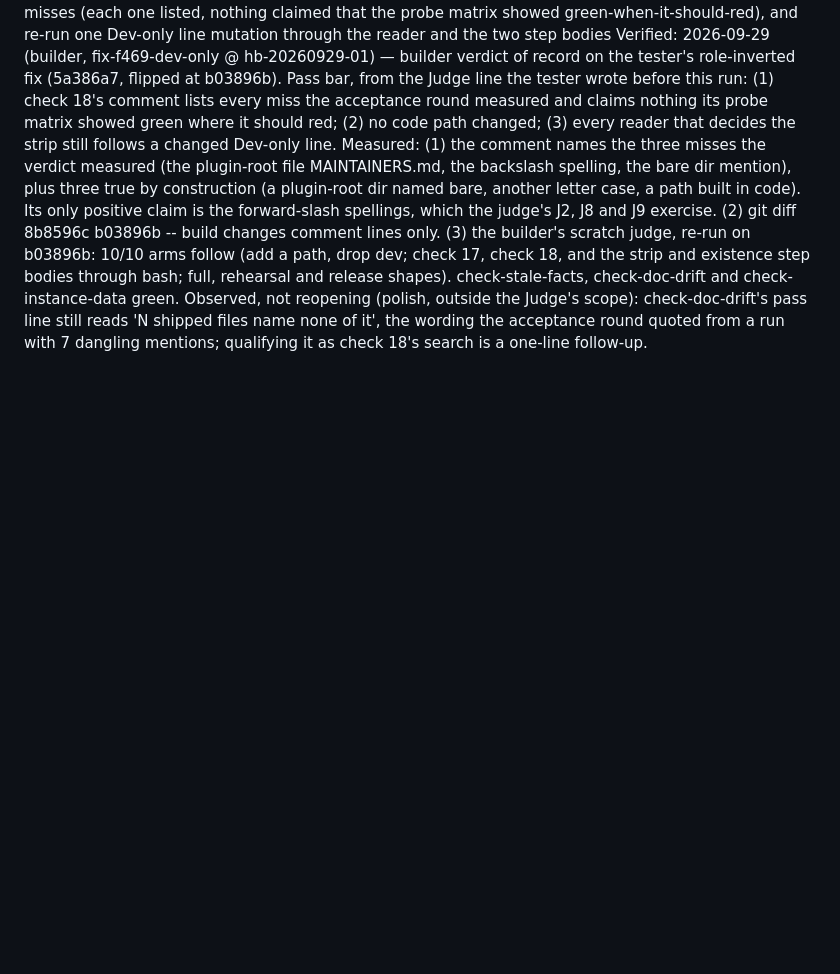
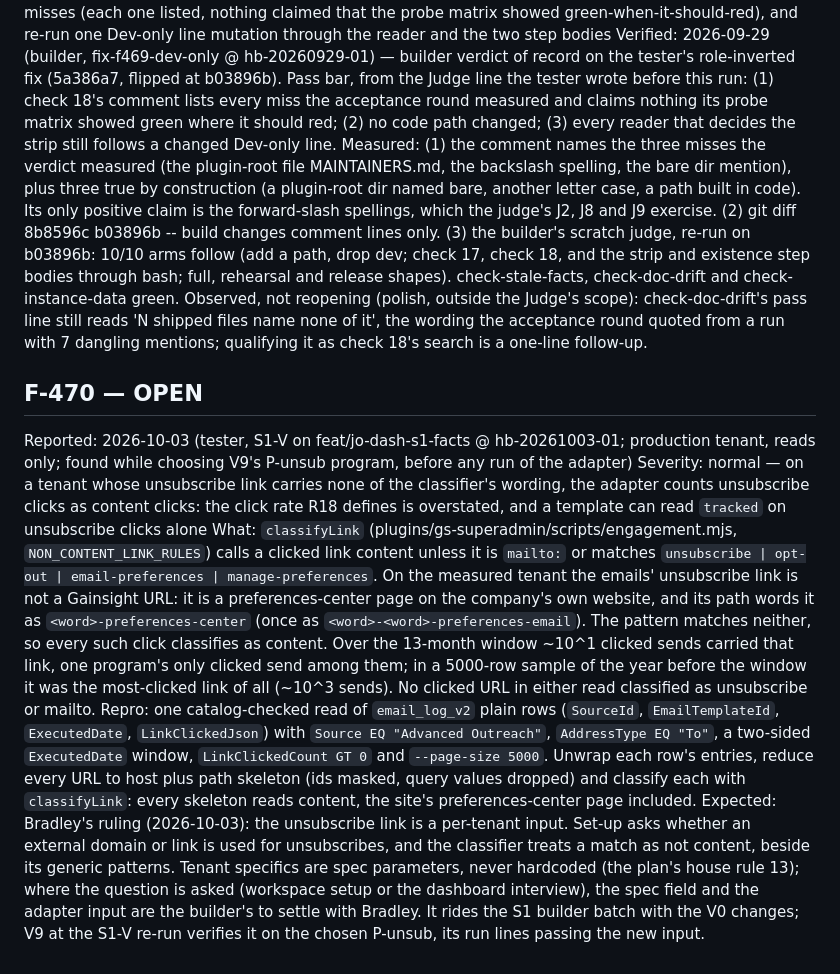
Before and after one commit to BradleyDB/gs-admin-cli-docs, a Markdown page: dev/FEEDBACK.md, the part around the change. GitHub-like rendering; blank space fills up the shorter version.

Commit message:
bus: F-470 OPEN (tester, S1-V @ hb-20261003-01) — the content-link classifier misses a tenant's own-site unsubscribe link, so unsubscribe clicks count as content; the fix is a per-tenant input (Bradley's ruling, in the section) and rides the S1 builder batch with the V0 changes

```diff
--- a/dev/FEEDBACK.md
+++ b/dev/FEEDBACK.md
@@ -1270,3 +1270,10 @@ Reopened: 2026-09-29 (tester @ hb-20260929-01, F-469 acceptance round, fix-f469-
 Fix: 2026-09-29 (tester, role inversion @ hb-20260929-01, on Bradley's call) — the claim is narrowed, not the matcher widened. Check 18 is a text search with no oracle, so patching the one-segment case would invite a reopen on the next spelling. Bradley's decision 2026-09-29: narrow the claim. Change (the commit before this bus flip): check-doc-drift's check 18 comment and its line in the header list call it a best-effort lint, list its measured misses (a one-segment plugin-relative strip path such as a plugin-root file, a backslash spelling, a bare dir mention, another letter case, a path built in code), and place the guarantee of what the release strips, and that none of it survives, in build/dev-only.mjs and docs-drift's two strip-set steps. Those are the parts this round measured green on all three shapes. The Fix note's pass bar (a) now reads: every reader that DECIDES the strip follows a changed line, and check 18 follows it for dev/, the canary and multi-segment paths. No code path changed; doc-drift 208/208, check-doc-drift, check-stale-facts and check-instance-data green. The verdict of record is the builder's, per role inversion. Reload: none (build comment only).
 Judge: the builder, on the way out: read the check 18 comment against the Verdict block's measured misses (each one listed, nothing claimed that the probe matrix showed green-when-it-should-red), and re-run one Dev-only line mutation through the reader and the two step bodies
 Verified: 2026-09-29 (builder, fix-f469-dev-only @ hb-20260929-01) — builder verdict of record on the tester's role-inverted fix (5a386a7, flipped at b03896b). Pass bar, from the Judge line the tester wrote before this run: (1) check 18's comment lists every miss the acceptance round measured and claims nothing its probe matrix showed green where it should red; (2) no code path changed; (3) every reader that decides the strip still follows a changed Dev-only line. Measured: (1) the comment names the three misses the verdict measured (the plugin-root file MAINTAINERS.md, the backslash spelling, the bare dir mention), plus three true by construction (a plugin-root dir named bare, another letter case, a path built in code). Its only positive claim is the forward-slash spellings, which the judge's J2, J8 and J9 exercise. (2) git diff 8b8596c b03896b -- build changes comment lines only. (3) the builder's scratch judge, re-run on b03896b: 10/10 arms follow (add a path, drop dev; check 17, check 18, and the strip and existence step bodies through bash; full, rehearsal and release shapes). check-stale-facts, check-doc-drift and check-instance-data green. Observed, not reopening (polish, outside the Judge's scope): check-doc-drift's pass line still reads 'N shipped files name none of it', the wording the acceptance round quoted from a run with 7 dangling mentions; qualifying it as check 18's search is a one-line follow-up.
+
+## F-470 — OPEN
+Reported: 2026-10-03 (tester, S1-V on feat/jo-dash-s1-facts @ hb-20261003-01; production tenant, reads only; found while choosing V9's P-unsub program, before any run of the adapter)
+Severity: normal — on a tenant whose unsubscribe link carries none of the classifier's wording, the adapter counts unsubscribe clicks as content clicks: the click rate R18 defines is overstated, and a template can read `tracked` on unsubscribe clicks alone
+What: `classifyLink` (plugins/gs-superadmin/scripts/engagement.mjs, `NON_CONTENT_LINK_RULES`) calls a clicked link content unless it is `mailto:` or matches `unsubscribe | opt-out | email-preferences | manage-preferences`. On the measured tenant the emails' unsubscribe link is not a Gainsight URL: it is a preferences-center page on the company's own website, and its path words it as `<word>-preferences-center` (once as `<word>-<word>-preferences-email`). The pattern matches neither, so every such click classifies as content. Over the 13-month window ~10^1 clicked sends carried that link, one program's only clicked send among them; in a 5000-row sample of the year before the window it was the most-clicked link of all (~10^3 sends). No clicked URL in either read classified as unsubscribe or mailto.
+Repro: one catalog-checked read of `email_log_v2` plain rows (`SourceId`, `EmailTemplateId`, `ExecutedDate`, `LinkClickedJson`) with `Source EQ "Advanced Outreach"`, `AddressType EQ "To"`, a two-sided `ExecutedDate` window, `LinkClickedCount GT 0` and `--page-size 5000`. Unwrap each row's entries, reduce every URL to host plus path skeleton (ids masked, query values dropped) and classify each with `classifyLink`: every skeleton reads content, the site's preferences-center page included.
+Expected: Bradley's ruling (2026-10-03): the unsubscribe link is a per-tenant input. Set-up asks whether an external domain or link is used for unsubscribes, and the classifier treats a match as not content, beside its generic patterns. Tenant specifics are spec parameters, never hardcoded (the plan's house rule 13); where the question is asked (workspace setup or the dashboard interview), the spec field and the adapter input are the builder's to settle with Bradley. It rides the S1 builder batch with the V0 changes; V9 at the S1-V re-run verifies it on the chosen P-unsub, its run lines passing the new input.
```
